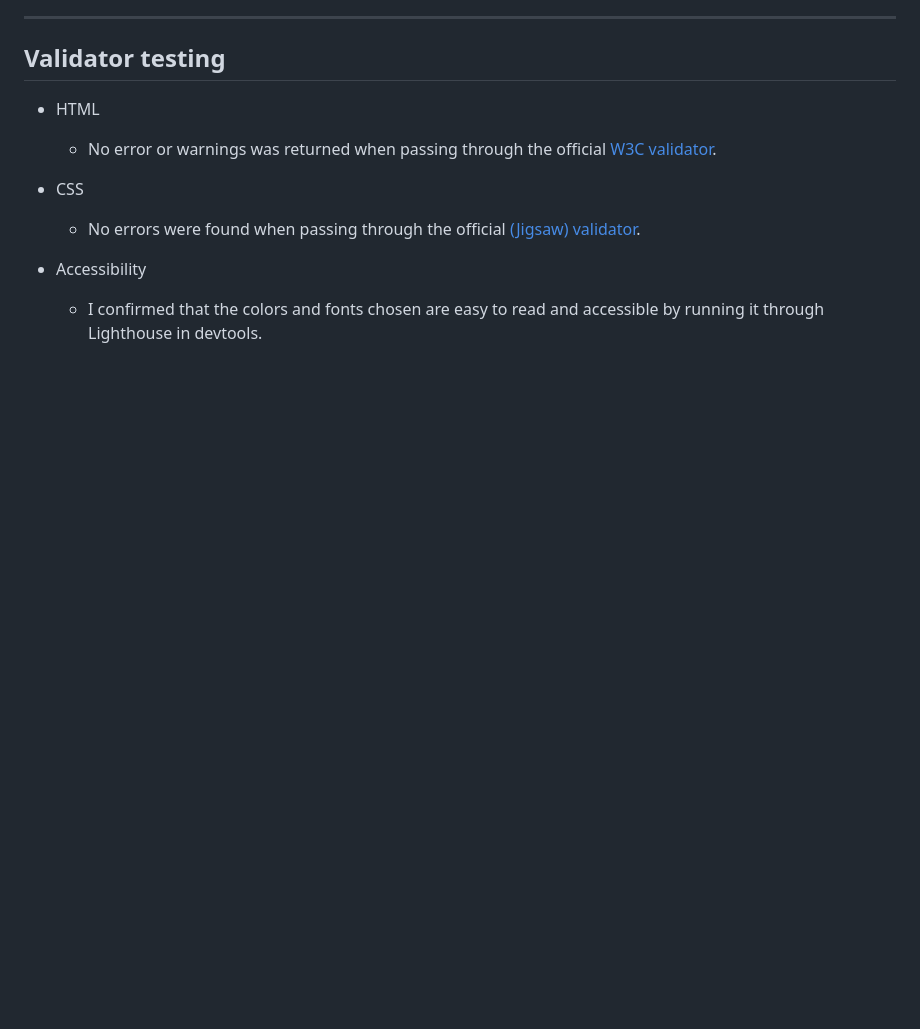
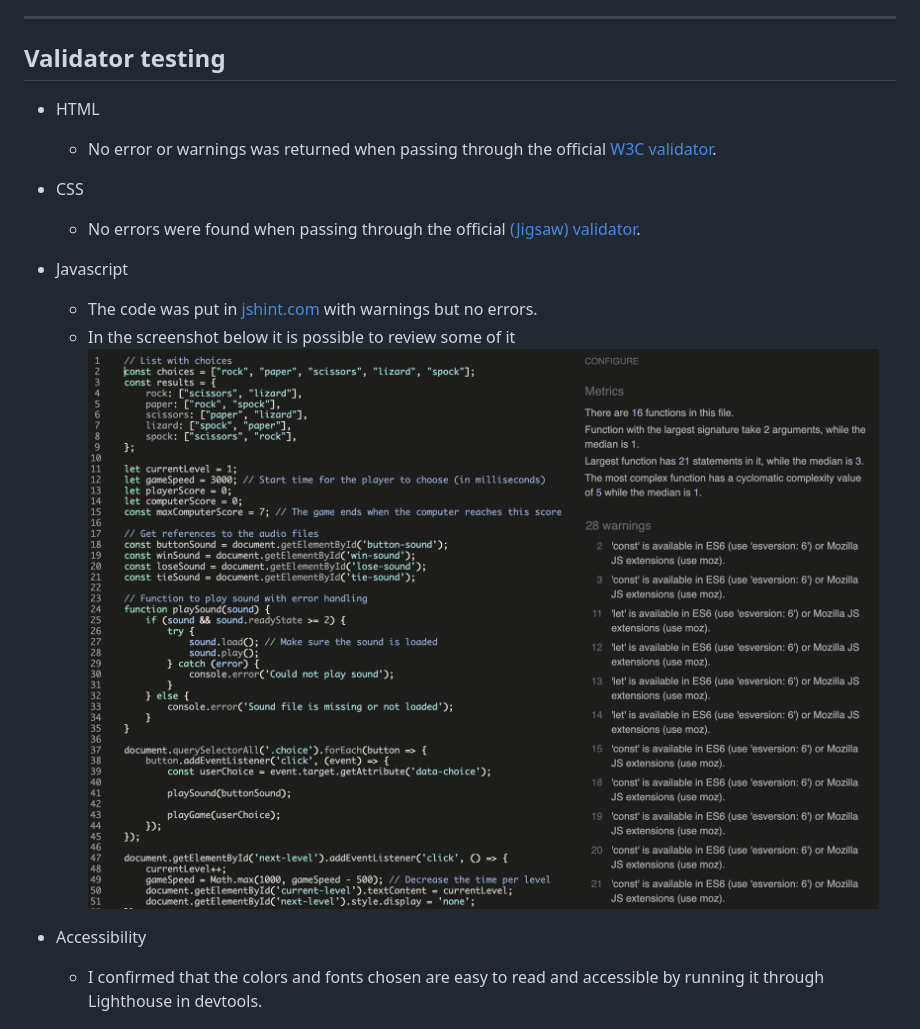
Before and after one commit to creanorcode/project_2, a Markdown page: README.md, the part around the change. Rendered like a GitHub page; pictures changed too: assets/readme-files/gameroom-jshint.png (added); blank space fills up the shorter version.

Commit message:
Updating the readme with jshint

```diff
--- a/README.md
+++ b/README.md
@@ -98,6 +98,11 @@ This is the main game area. Here you can navigate to the instructions page (will
   - CSS
     - No errors were found when passing through the official [(Jigsaw) validator](https://jigsaw.w3.org/css-validator/validator?uri=https%3A%2F%2Fcreanorcode.github.io%2Fproject_2%2Findex.html&profile=css3svg&usermedium=all&warning=1&vextwarning=&lang=sv).
 
+  - Javascript
+    - The code was put in [jshint.com](https://jshint.com/) with warnings but no errors.
+    - In the screenshot below it is possible to review some of it
+      ![jshint](assets/readme-files/gameroom-jshint.png)
+
   - Accessibility
     - I confirmed that the colors and fonts chosen are easy to read and accessible by running it through Lighthouse in devtools.
 
```
